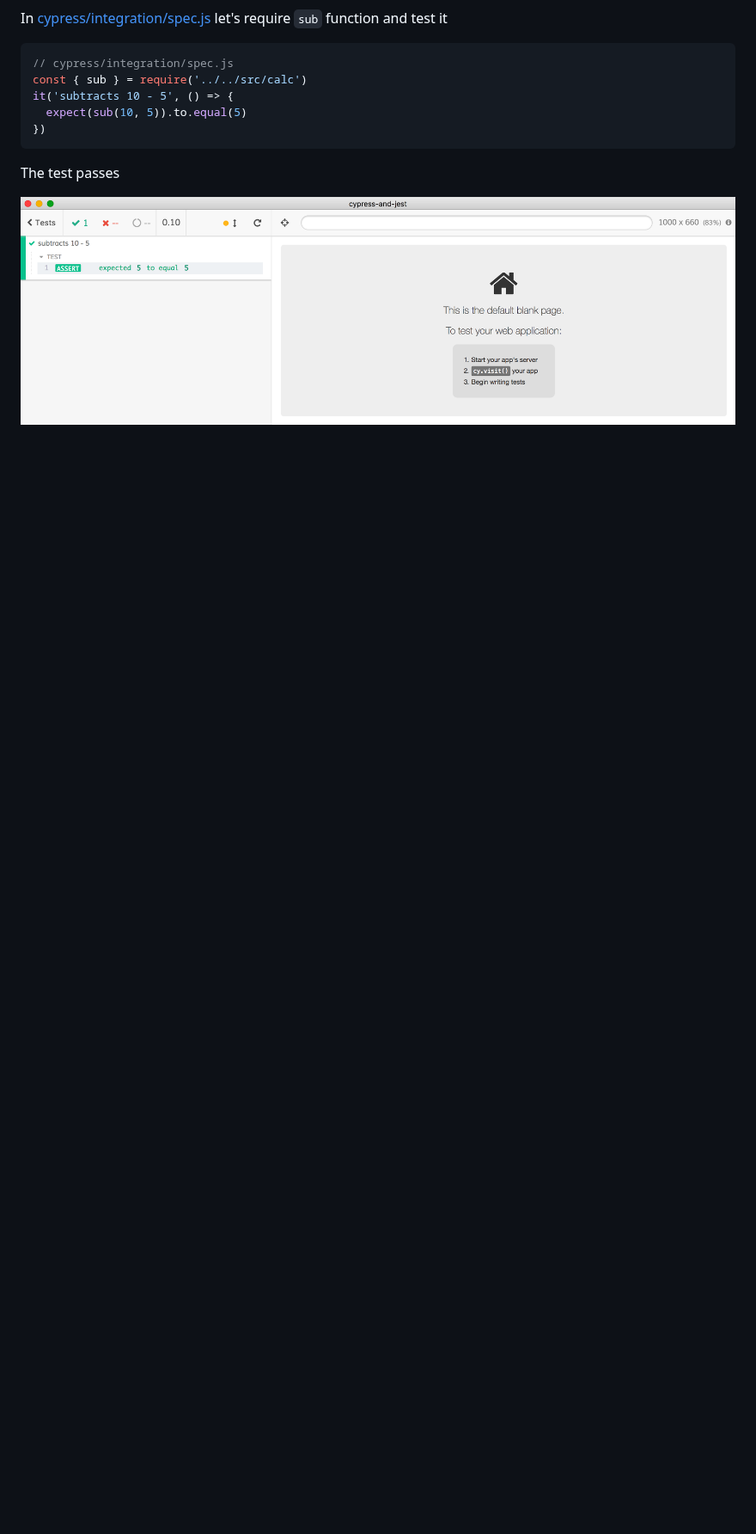
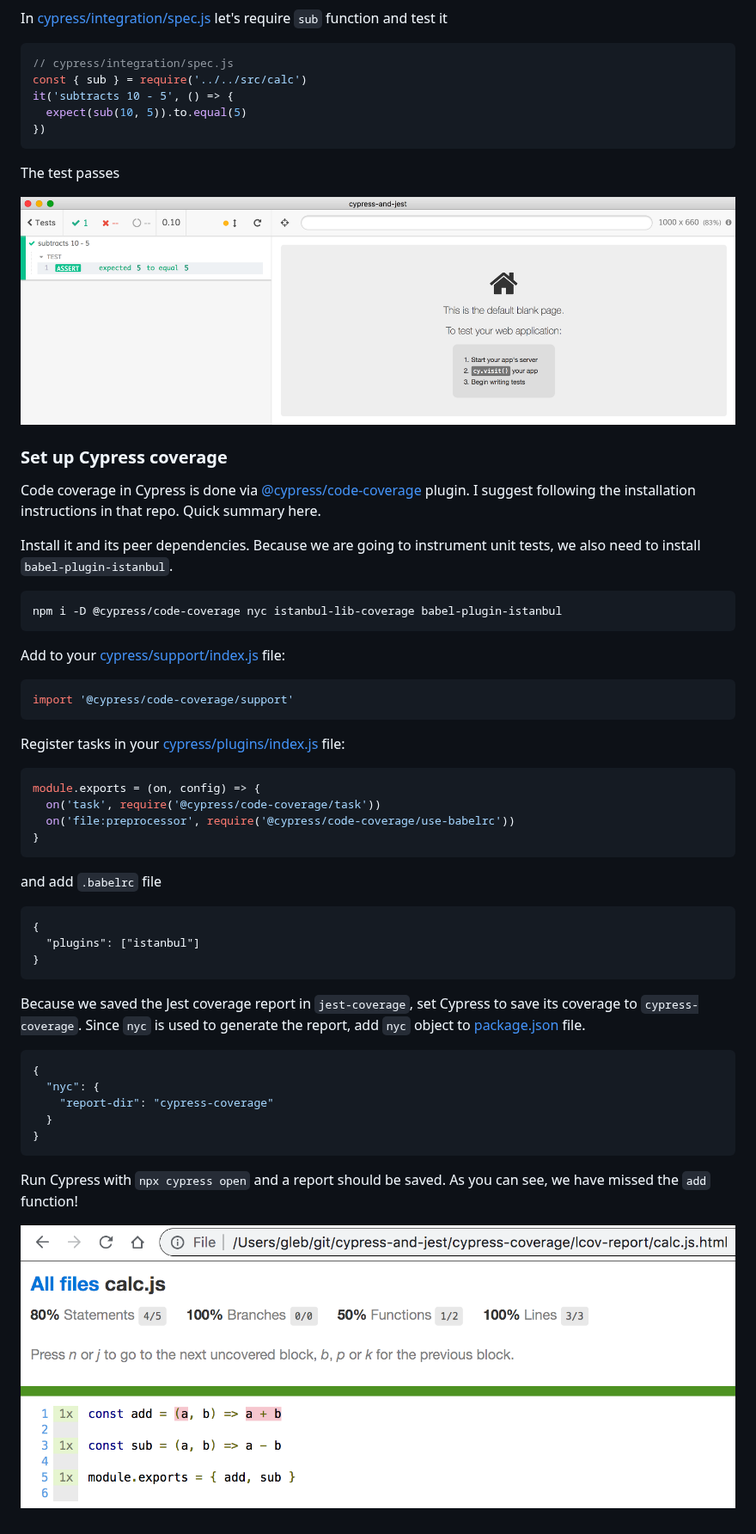
Before and after one commit to bahmutov/cypress-and-jest, a Markdown page: README.md, the part around the change. Shown at 86% size. Drawn GitHub-style; pictures changed too: images/cypress-coverage.png (added); blank space fills up the shorter version.

Commit message:
cypress coverage

````diff
--- a/README.md
+++ b/README.md
@@ -50,3 +50,50 @@ it('subtracts 10 - 5', () => {
 The test passes
 
 ![Cypress test](images/cypress-test.png)
+
+### Set up Cypress coverage
+
+Code coverage in Cypress is done via [@cypress/code-coverage](https://github.com/cypress-io/code-coverage) plugin. I suggest following the installation instructions in that repo. Quick summary here.
+
+Install it and its peer dependencies. Because we are going to instrument unit tests, we also need to install `babel-plugin-istanbul`.
+
+```sh
+npm i -D @cypress/code-coverage nyc istanbul-lib-coverage babel-plugin-istanbul
+```
+
+Add to your [cypress/support/index.js](cypress/support/index.js) file:
+
+```js
+import '@cypress/code-coverage/support'
+```
+
+Register tasks in your [cypress/plugins/index.js](cypress/plugins/index.js) file:
+
+```js
+module.exports = (on, config) => {
+  on('task', require('@cypress/code-coverage/task'))
+  on('file:preprocessor', require('@cypress/code-coverage/use-babelrc'))
+}
+```
+
+and add `.babelrc` file
+
+```
+{
+  "plugins": ["istanbul"]
+}
+```
+
+Because we saved the Jest coverage report in `jest-coverage`, set Cypress to save its coverage to `cypress-coverage`. Since `nyc` is used to generate the report, add `nyc` object to [package.json](package.json) file.
+
+```json
+{
+  "nyc": {
+    "report-dir": "cypress-coverage"
+  }
+}
+```
+
+Run Cypress with `npx cypress open` and a report should be saved. As you can see, we have missed the `add` function!
+
+![Cypress coverage](images/cypress-coverage.png)
````
Also changed, not shown: 6 other files.
